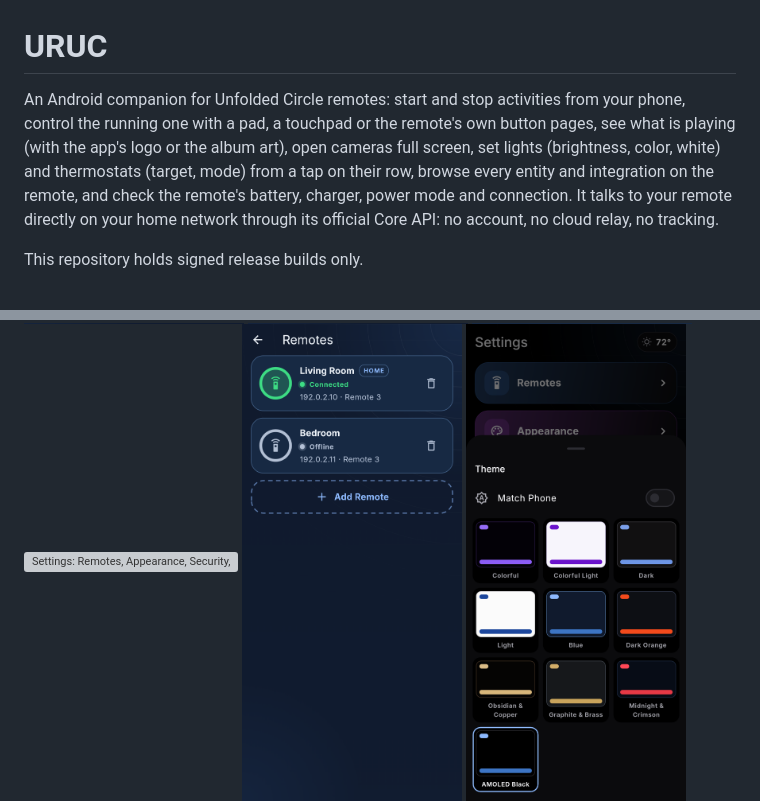
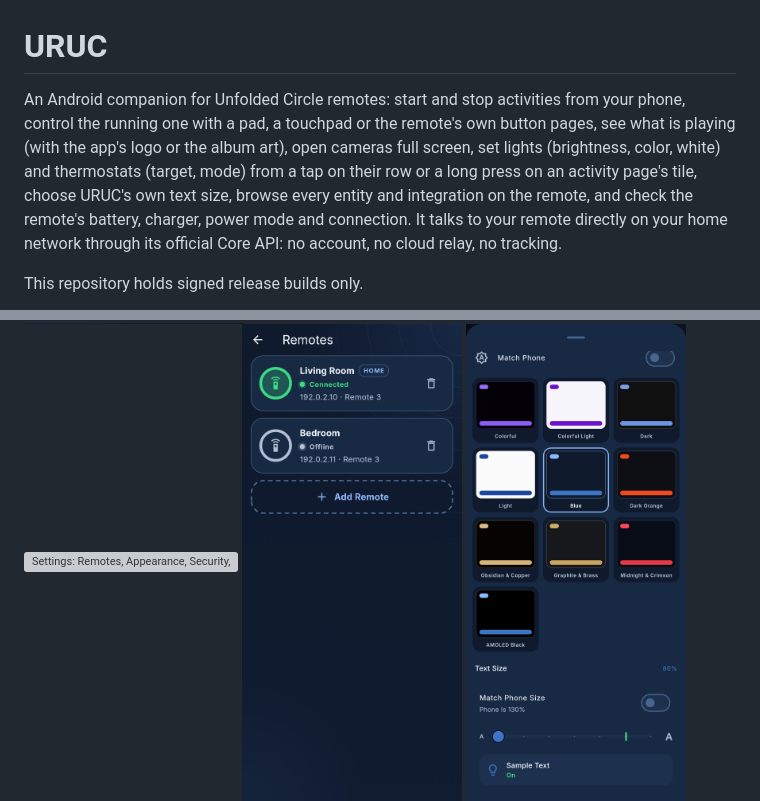
Before and after one commit to guyp2k/uruc-releases, a Markdown page: README.md, 2 parts joined by grey strips. Rendered like a GitHub page; pictures changed too: screenshots/browse-102.png (deleted), screenshots/text-size-104.png (added); grey boxes are pictures that could not be loaded.

Commit message:
URUC 1.0.4: cards, Text Size and device tiles in the README and screenshots

```diff
--- a/README.md
+++ b/README.md
@@ -1,6 +1,6 @@
 # URUC
 
-An Android companion for Unfolded Circle remotes: start and stop activities from your phone, control the running one with a pad, a touchpad or the remote's own button pages, see what is playing (with the app's logo or the album art), open cameras full screen, set lights (brightness, color, white) and thermostats (target, mode) from a tap on their row, browse every entity and integration on the remote, and check the remote's battery, charger, power mode and connection. It talks to your remote directly on your home network through its official Core API: no account, no cloud relay, no tracking.
+An Android companion for Unfolded Circle remotes: start and stop activities from your phone, control the running one with a pad, a touchpad or the remote's own button pages, see what is playing (with the app's logo or the album art), open cameras full screen, set lights (brightness, color, white) and thermostats (target, mode) from a tap on their row or a long press on an activity page's tile, choose URUC's own text size, browse every entity and integration on the remote, and check the remote's battery, charger, power mode and connection. It talks to your remote directly on your home network through its official Core API: no account, no cloud relay, no tracking.
 
 This repository holds signed release builds only.
 
@@ -16,6 +16,7 @@ This repository holds signed release builds only.
 <img src="screenshots/light-103.png" width="220" alt="A light's sheet: its name, state and power button, then Brightness on a dark to color track, Color on a rainbow track, Saturation from white to the color, and White from Cool to Warm, each with a ring handle">
 <img src="screenshots/settings-102.png" width="220" alt="Settings: Remotes, Appearance, Security, Status, Utilities and About cards, with Status open showing a battery ring and the connection, charge, charger and power mode">
 <img src="screenshots/remotes.png" width="220" alt="Settings, Remotes: one card per remote with a green ring while connected, a Home badge, its address and model, and a dashed Add Remote tile">
+<img src="screenshots/text-size-104.png" width="220" alt="Appearance: the themes, then Text Size with a Match Phone Size switch showing the phone is at 130%, a small A to big A slider at 80% with a green mark at the phone's size, and a sample row at that size">
 <img src="screenshots/themes-102.png" width="220" alt="Appearance: ten themes including AMOLED Black, and Match Phone to follow the phone's light or dark mode">
 </p>
 
```
Also changed, not shown: other parts of README.md (+1 -1 lines), 1 other file.
